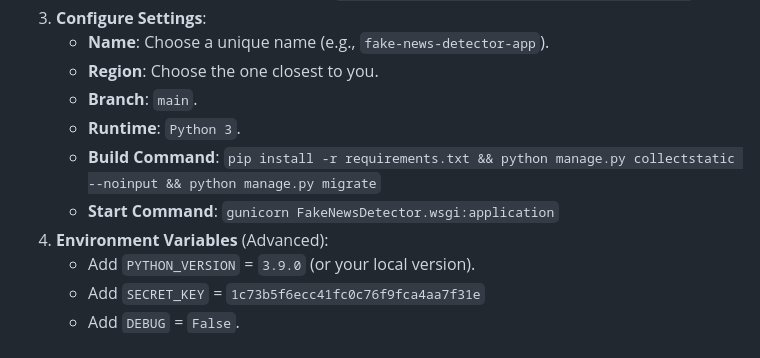
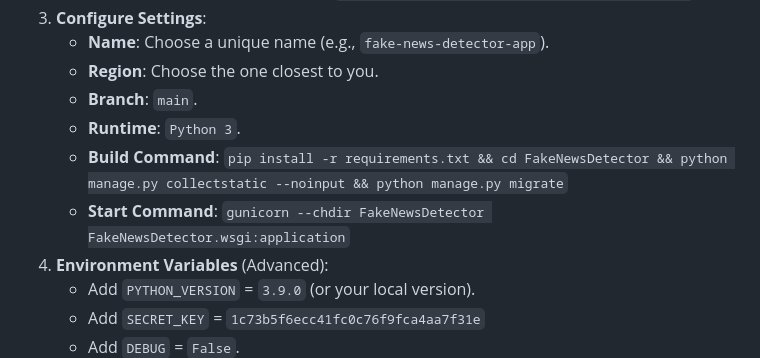
Before and after one commit to Akshay-Notfound/Real-time-Fake-News-Detection, a Markdown page: DEPLOYMENT.md, the part around the change. Rendered like a GitHub page.

Commit message:
Fix Render deployment commands for nested manage.py

```diff
--- a/DEPLOYMENT.md
+++ b/DEPLOYMENT.md
@@ -31,8 +31,8 @@ Render is a modern cloud provider with a generous free tier for web services.
     *   **Region**: Choose the one closest to you.
     *   **Branch**: `main`.
     *   **Runtime**: `Python 3`.
-    *   **Build Command**: `pip install -r requirements.txt && python manage.py collectstatic --noinput && python manage.py migrate`
-    *   **Start Command**: `gunicorn FakeNewsDetector.wsgi:application`
+    *   **Build Command**: `pip install -r requirements.txt && cd FakeNewsDetector && python manage.py collectstatic --noinput && python manage.py migrate`
+    *   **Start Command**: `gunicorn --chdir FakeNewsDetector FakeNewsDetector.wsgi:application`
 4.  **Environment Variables** (Advanced):
     *   Add `PYTHON_VERSION` = `3.9.0` (or your local version).
     *   Add `SECRET_KEY` = `1c73b5f6ecc41fc0c76f9fca4aa7f31e`
```
